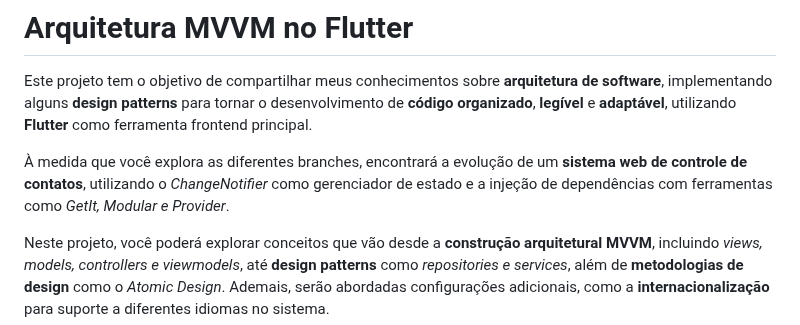
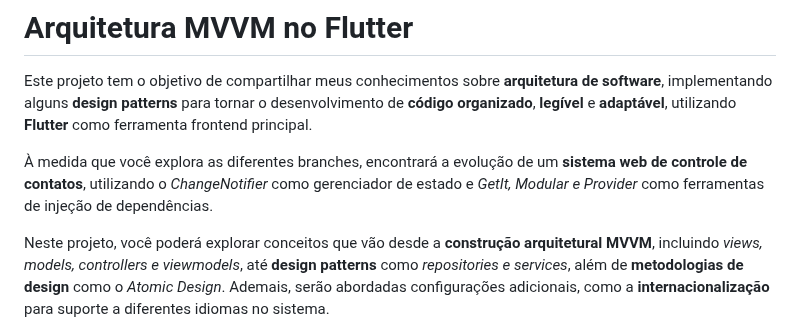
Before and after one commit to lazaroalexandre/arquitetura_mvvm_flutter, a Markdown page: README.md, the part around the change. GitHub-like rendering.

```diff
--- a/README.md
+++ b/README.md
@@ -2,7 +2,7 @@
 
 Este projeto tem o objetivo de compartilhar meus conhecimentos sobre **arquitetura de software**,  implementando alguns **design patterns** para tornar o desenvolvimento de **código organizado**, **legível** e **adaptável**, utilizando **Flutter** como ferramenta frontend principal.
 
-À medida que você explora as diferentes branches, encontrará a evolução de um **sistema web de controle de contatos**, utilizando o *ChangeNotifier* como gerenciador de estado e a injeção de dependências com ferramentas como *GetIt, Modular e Provider*.
+À medida que você explora as diferentes branches, encontrará a evolução de um **sistema web de controle de contatos**, utilizando o *ChangeNotifier* como gerenciador de estado e *GetIt, Modular e Provider* como ferramentas de injeção de dependências.
 
 Neste projeto, você poderá explorar conceitos que vão desde a **construção arquitetural MVVM**, incluindo *views, models, controllers e viewmodels*, até **design patterns** como *repositories e services*, além de **metodologias de design** como o *Atomic Design*. Ademais, serão abordadas configurações adicionais, como a **internacionalização** para suporte a diferentes idiomas no sistema.
 
```
